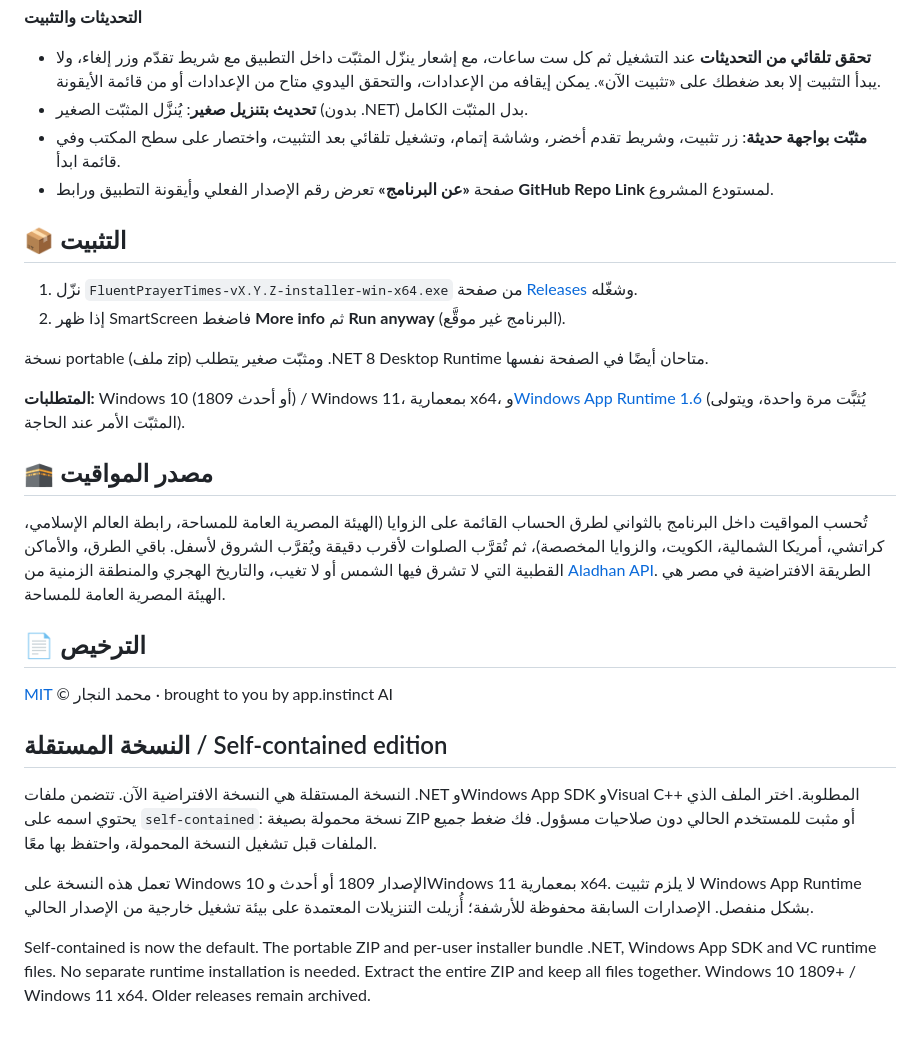
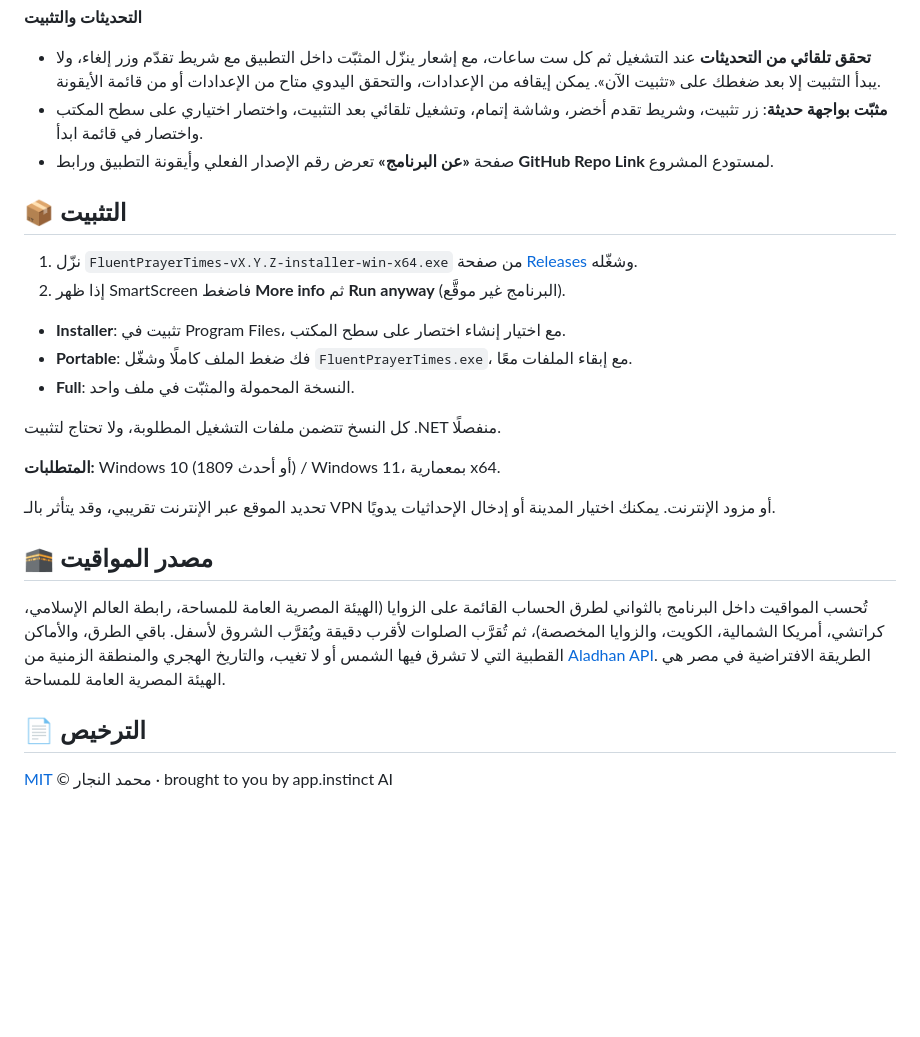
Before and after one commit to Star-Dust-0/fluent-prayer-times, a Markdown page: README.md, the part around one of its changes. Rendered like a GitHub page; blank space fills up the shorter version.

```diff
--- a/README.md
+++ b/README.md
@@ -92,29 +92,25 @@
 
 **التحديثات والتثبيت**
 - **تحقق تلقائي من التحديثات** عند التشغيل ثم كل ست ساعات، مع إشعار ينزّل المثبّت داخل التطبيق مع شريط تقدّم وزر إلغاء، ولا يبدأ التثبيت إلا بعد ضغطك على «تثبيت الآن». يمكن إيقافه من الإعدادات، والتحقق اليدوي متاح من الإعدادات أو من قائمة الأيقونة.
-- **تحديث بتنزيل صغير**: يُنزَّل المثبّت الصغير (بدون .NET) بدل المثبّت الكامل.
-- **مثبّت بواجهة حديثة**: زر تثبيت، وشريط تقدم أخضر، وشاشة إتمام، وتشغيل تلقائي بعد التثبيت، واختصار على سطح المكتب وفي قائمة ابدأ.
+- **مثبّت بواجهة حديثة**: زر تثبيت، وشريط تقدم أخضر، وشاشة إتمام، وتشغيل تلقائي بعد التثبيت، واختصار اختياري على سطح المكتب واختصار في قائمة ابدأ.
 - صفحة **«عن البرنامج»** تعرض رقم الإصدار الفعلي وأيقونة التطبيق ورابط **GitHub Repo Link** لمستودع المشروع.
 
 ## 📦 التثبيت
 1. نزّل `FluentPrayerTimes-vX.Y.Z-installer-win-x64.exe` من صفحة [Releases](../../releases/latest) وشغّله.
 2. إذا ظهر SmartScreen فاضغط **More info** ثم **Run anyway** (البرنامج غير موقَّع).
 
-نسخة portable (ملف zip) ومثبّت صغير يتطلب .NET 8 Desktop Runtime متاحان أيضًا في الصفحة نفسها.
+- **Installer**: تثبيت في Program Files، مع اختيار إنشاء اختصار على سطح المكتب.
+- **Portable**: فك ضغط الملف كاملًا وشغّل `FluentPrayerTimes.exe`، مع إبقاء الملفات معًا.
+- **Full**: النسخة المحمولة والمثبّت في ملف واحد.
 
-**المتطلبات:** Windows 10 (1809 أو أحدث) / Windows 11، بمعمارية x64، و[Windows App Runtime 1.6](https://aka.ms/windowsappsdk/1.6/latest/windowsappruntimeinstall-x64.exe) (يُثبَّت مرة واحدة، ويتولى المثبّت الأمر عند الحاجة).
+كل النسخ تتضمن ملفات التشغيل المطلوبة، ولا تحتاج لتثبيت .NET منفصلًا.
+
+**المتطلبات:** Windows 10 (1809 أو أحدث) / Windows 11، بمعمارية x64.
+
+تحديد الموقع عبر الإنترنت تقريبي، وقد يتأثر بالـ VPN أو مزود الإنترنت. يمكنك اختيار المدينة أو إدخال الإحداثيات يدويًا.
 
 ## 🕋 مصدر المواقيت
 تُحسب المواقيت داخل البرنامج بالثواني لطرق الحساب القائمة على الزوايا (الهيئة المصرية العامة للمساحة، رابطة العالم الإسلامي، كراتشي، أمريكا الشمالية، الكويت، والزوايا المخصصة)، ثم تُقرَّب الصلوات لأقرب دقيقة ويُقرَّب الشروق لأسفل. باقي الطرق، والأماكن القطبية التي لا تشرق فيها الشمس أو لا تغيب، والتاريخ الهجري والمنطقة الزمنية من [Aladhan API](https://aladhan.com/prayer-times-api). الطريقة الافتراضية في مصر هي الهيئة المصرية العامة للمساحة.
 
 ## 📄 الترخيص
 [MIT](LICENSE) © محمد النجار · brought to you by app.instinct AI
-
-
-## النسخة المستقلة / Self-contained edition
-
-النسخة المستقلة هي النسخة الافتراضية الآن. تتضمن ملفات .NET وWindows App SDK وVisual C++ المطلوبة. اختر الملف الذي يحتوي اسمه على `self-contained`: نسخة محمولة بصيغة ZIP أو مثبت للمستخدم الحالي دون صلاحيات مسؤول. فك ضغط جميع الملفات قبل تشغيل النسخة المحمولة، واحتفظ بها معًا.
-
-تعمل هذه النسخة على Windows 10 الإصدار 1809 أو أحدث وWindows 11 بمعمارية x64. لا يلزم تثبيت Windows App Runtime بشكل منفصل. الإصدارات السابقة محفوظة للأرشفة؛ أُزيلت التنزيلات المعتمدة على بيئة تشغيل خارجية من الإصدار الحالي.
-
-Self-contained is now the default. The portable ZIP and per-user installer bundle .NET, Windows App SDK and VC runtime files. No separate runtime installation is needed. Extract the entire ZIP and keep all files together. Windows 10 1809+ / Windows 11 x64. Older releases remain archived.
```
Also changed, not shown: other parts of README.md (+4 -4 lines), README.en.md (+13 -8 lines), verification/FINAL-PARITY.md (+9 -27 lines), docs/screenshots/2-azkar.png (added), docs/screenshots/5-settings.png (added), docs/screenshots/6-widget.png (added), docs/screenshots/7-hover.png (added), 1 other file.
